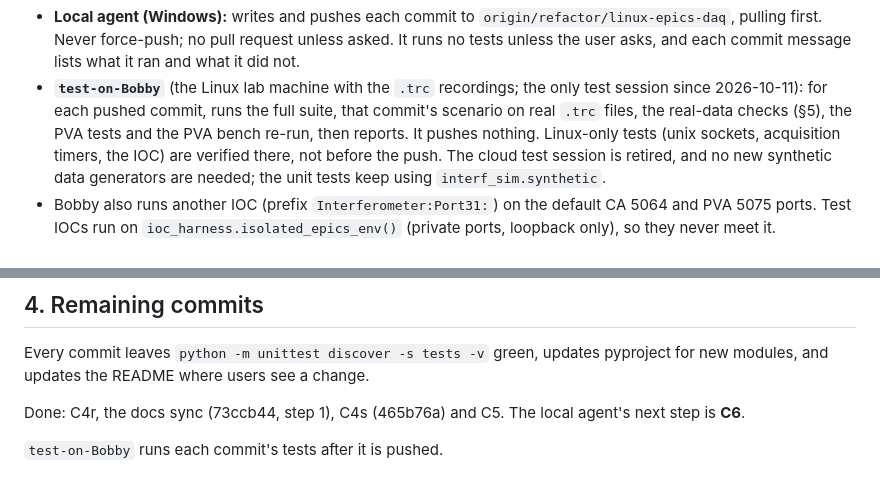
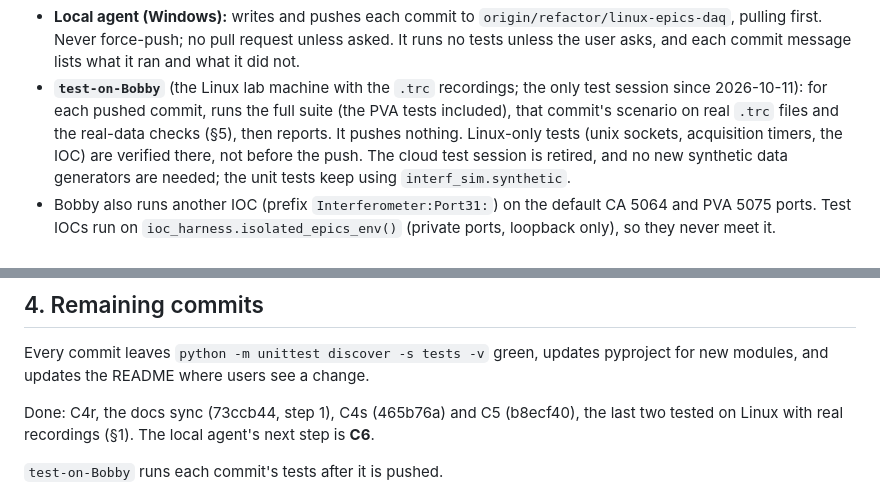
Before and after one commit to BaPSF/bapsf_interferometer, a Markdown page: docs/HANDOFF_live_epics.md, 2 parts joined by grey strips. Drawn GitHub-style.

```diff
--- a/docs/HANDOFF_live_epics.md
+++ b/docs/HANDOFF_live_epics.md
@@ -13,8 +13,8 @@ the local agent; other sessions send them to the user as patch files.
   force-push; no pull request unless asked. It runs no tests unless the user asks, and each commit message lists what
   it ran and what it did not.
 - **`test-on-Bobby`** (the Linux lab machine with the `.trc` recordings; the only test session since 2026-10-11): for
-  each pushed commit, runs the full suite, that commit's scenario on real `.trc` files, the real-data checks (§5), the
-  PVA tests and the PVA bench re-run, then reports. It pushes nothing. Linux-only tests (unix sockets, acquisition
+  each pushed commit, runs the full suite (the PVA tests included), that commit's scenario on real `.trc` files and
+  the real-data checks (§5), then reports. It pushes nothing. Linux-only tests (unix sockets, acquisition
   timers, the IOC) are verified there, not before the push. The cloud test session is retired, and no new synthetic
   data generators are needed; the unit tests keep using `interf_sim.synthetic`.
 - Bobby also runs another IOC (prefix `Interferometer:Port31:`) on the default CA 5064 and PVA 5075 ports. Test IOCs
@@ -134,7 +146,8 @@ on every member change.
 Every commit leaves `python -m unittest discover -s tests -v` green, updates pyproject for new modules, and updates the
 README where users see a change.
 
-Done: C4r, the docs sync (73ccb44, step 1), C4s (465b76a) and C5. The local agent's next step is **C6**.
+Done: C4r, the docs sync (73ccb44, step 1), C4s (465b76a) and C5 (b8ecf40), the last two tested on Linux with real
+recordings (§1). The local agent's next step is **C6**.
 
 `test-on-Bobby` runs each commit's tests after it is pushed.
 
```
Also changed, not shown: other parts of docs/HANDOFF_live_epics.md (+25 -14 lines), docs/ARCHITECTURE.md (+27 -20 lines).
